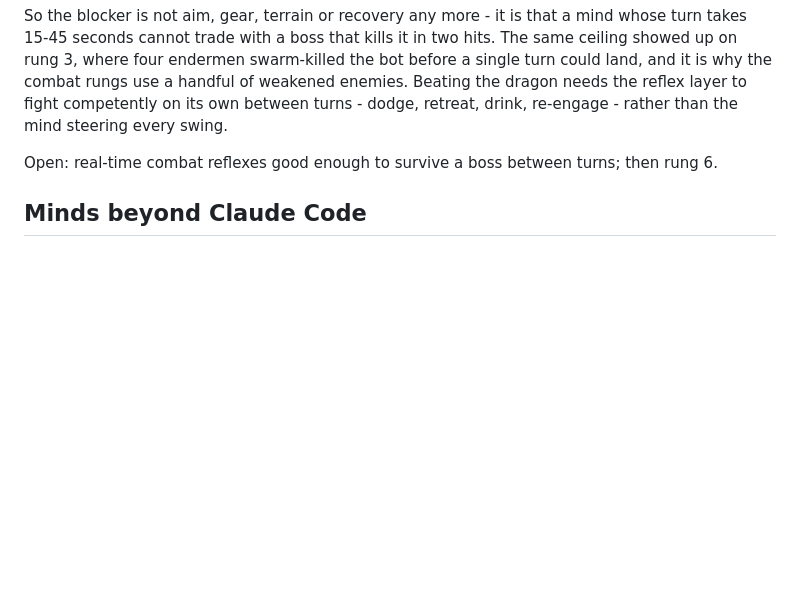
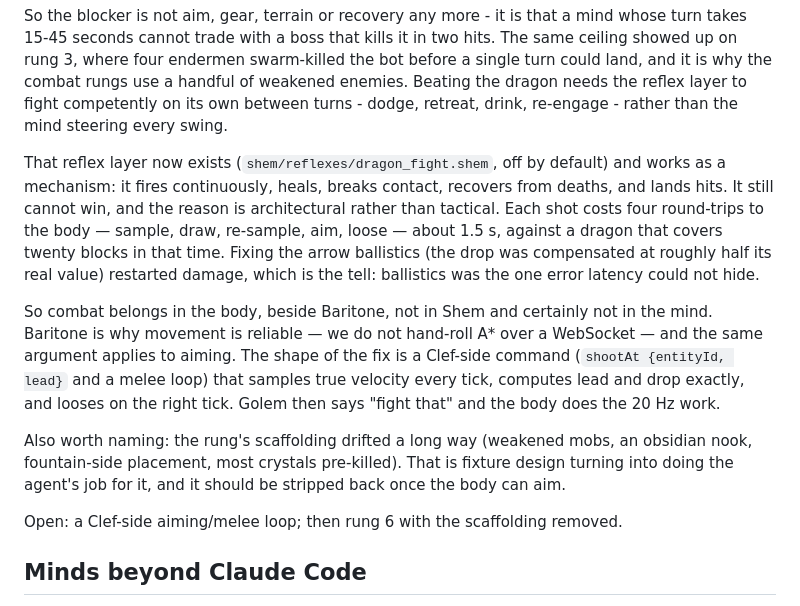
Before and after one commit to Solenopsisbot/Golem, a Markdown page: docs/ROADMAP.md, the part around the change. Drawn GitHub-style; blank space fills up the shorter version.

Commit message:
ROADMAP: combat belongs in the body, not in Shem
The between-turns reflex exists and works as a mechanism but cannot win: a
1.5 s control loop cannot fight a 20 Hz target. Baritone is why movement is
reliable; aiming wants the same treatment. Also names the scaffolding drift
on rung 6 so it gets stripped rather than quietly kept.

Co-Authored-By: Claude Fable 5.1 <noreply@anthropic.com>

```diff
--- a/docs/ROADMAP.md
+++ b/docs/ROADMAP.md
@@ -82,7 +82,24 @@ rungs use a handful of weakened enemies. Beating the dragon needs the reflex lay
 competently on its own between turns - dodge, retreat, drink, re-engage - rather than the mind
 steering every swing.
 
-Open: real-time combat reflexes good enough to survive a boss between turns; then rung 6.
+That reflex layer now exists (`shem/reflexes/dragon_fight.shem`, off by default) and works as a
+mechanism: it fires continuously, heals, breaks contact, recovers from deaths, and lands hits. It still
+cannot win, and the reason is architectural rather than tactical. Each shot costs four round-trips to
+the body — sample, draw, re-sample, aim, loose — about 1.5 s, against a dragon that covers twenty
+blocks in that time. Fixing the arrow ballistics (the drop was compensated at roughly half its real
+value) restarted damage, which is the tell: ballistics was the one error latency could not hide.
+
+So combat belongs in the body, beside Baritone, not in Shem and certainly not in the mind. Baritone is
+why movement is reliable — we do not hand-roll A* over a WebSocket — and the same argument applies to
+aiming. The shape of the fix is a Clef-side command (`shootAt {entityId, lead}` and a melee loop) that
+samples true velocity every tick, computes lead and drop exactly, and looses on the right tick. Golem
+then says "fight that" and the body does the 20 Hz work.
+
+Also worth naming: the rung's scaffolding drifted a long way (weakened mobs, an obsidian nook,
+fountain-side placement, most crystals pre-killed). That is fixture design turning into doing the
+agent's job for it, and it should be stripped back once the body can aim.
+
+Open: a Clef-side aiming/melee loop; then rung 6 with the scaffolding removed.
 
 ## Minds beyond Claude Code
 
```
